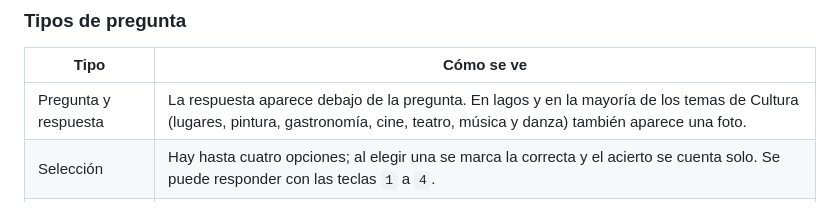
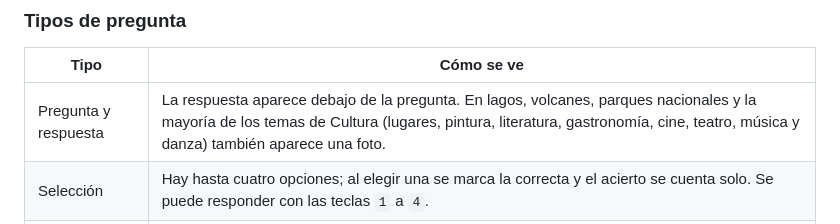
Before and after one commit to sauljabin/examen-de-nacionalidad-ecuatoriana, a Markdown page: README.md, the part around the change. GitHub-like rendering.

```diff
--- a/README.md
+++ b/README.md
@@ -33,7 +33,7 @@ La configuración se guarda en tu navegador. La letra es [Atkinson Hyperlegible]
 
 | Tipo | Cómo se ve |
 |---|---|
-| Pregunta y respuesta | La respuesta aparece debajo de la pregunta. En lagos y en la mayoría de los temas de Cultura (lugares, pintura, gastronomía, cine, teatro, música y danza) también aparece una foto. |
+| Pregunta y respuesta | La respuesta aparece debajo de la pregunta. En lagos, volcanes, parques nacionales y la mayoría de los temas de Cultura (lugares, pintura, literatura, gastronomía, cine, teatro, música y danza) también aparece una foto. |
 | Selección | Hay hasta cuatro opciones; al elegir una se marca la correcta y el acierto se cuenta solo. Se puede responder con las teclas `1` a `4`. |
 | Texto con huecos | Cada parte oculta se ve como `?` y se completa al revelarla. |
 | Imagen | Un recuadro amarillo tapa una parte de la imagen (por ejemplo, la capital de una provincia en el mapa) y desaparece al revelarla. |
```
Also changed, not shown: AGENT.md (+10 -0 lines).
